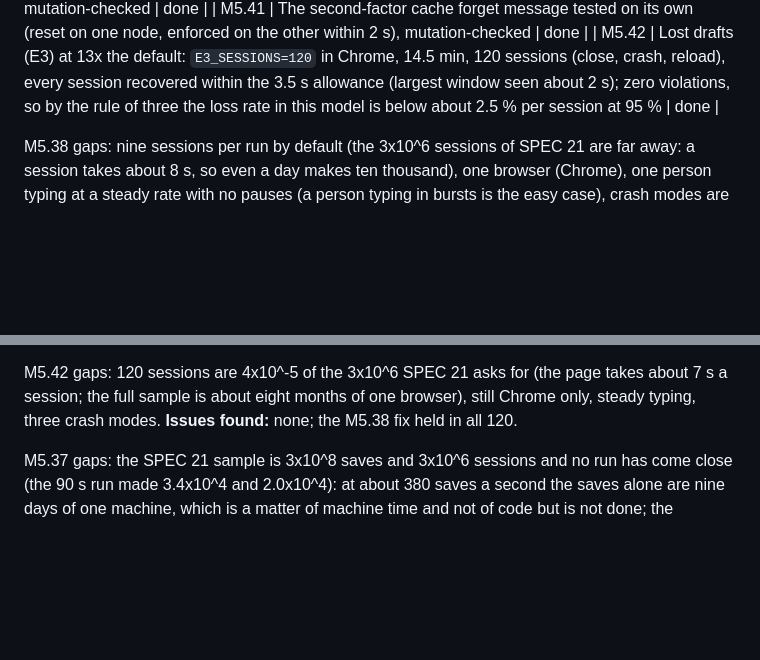
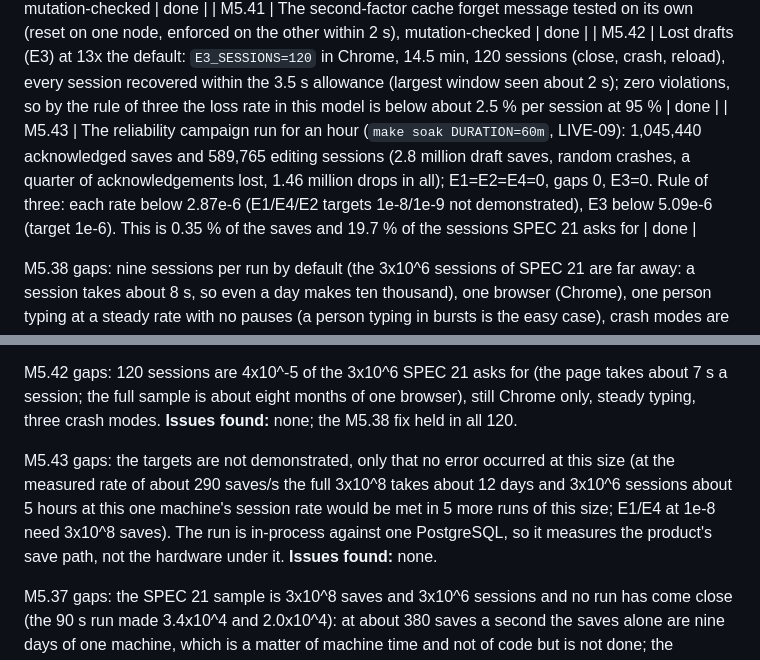
Before and after one commit to larytet/tasklane, a Markdown page: STATUS.md, 2 parts joined by grey strips. Drawn GitHub-style; blank space fills up the shorter version.

Commit message:
M5.43: the reliability campaign for an hour: 1.05 million saves, 590 thousand editing sessions, zero errors; testplan, status
Co-Authored-By: Claude Sonnet 5.5 <noreply@anthropic.com>

```diff
--- a/STATUS.md
+++ b/STATUS.md
@@ -150,6 +150,7 @@ M5.13 gaps: files are the input (no fetching from the tools' APIs, no repository
 | M5.40 | Cache invalidation across nodes (UPG-03): a change of an organization's security policy or of a person's second factor is announced on the bus and other nodes drop their copy at once (before: only after 5 s); without the bus the 5 s time-out is the bound; unknown bus message kinds are ignored; 3 tests, mutation-checked | done |
 | M5.41 | The second-factor cache forget message tested on its own (reset on one node, enforced on the other within 2 s), mutation-checked | done |
 | M5.42 | Lost drafts (E3) at 13x the default: `E3_SESSIONS=120` in Chrome, 14.5 min, 120 sessions (close, crash, reload), every session recovered within the 3.5 s allowance (largest window seen about 2 s); zero violations, so by the rule of three the loss rate in this model is below about 2.5 % per session at 95 % | done |
+| M5.43 | The reliability campaign run for an hour (`make soak DURATION=60m`, LIVE-09): 1,045,440 acknowledged saves and 589,765 editing sessions (2.8 million draft saves, random crashes, a quarter of acknowledgements lost, 1.46 million drops in all); E1=E2=E4=0, gaps 0, E3=0. Rule of three: each rate below 2.87e-6 (E1/E4/E2 targets 1e-8/1e-9 not demonstrated), E3 below 5.09e-6 (target 1e-6). This is 0.35 % of the saves and 19.7 % of the sessions SPEC 21 asks for | done |
 
 M5.38 gaps: nine sessions per run by default (the 3x10^6 sessions of SPEC 21 are far away: a session takes about 8 s, so even a day makes ten thousand), one browser (Chrome), one person typing at a steady rate with no pauses (a person typing in bursts is the easy case), crash modes are the three listed (no operating system crash, no storage that is full or refused: the page then has the server draft every 10 s, which was not measured here), and the loss window is measured at the granularity of the test's own typing chunks. **Issues found:** a real E3 violation: the local autosave was a debounce, so a person who typed without pausing for 2 s had nothing saved; the first run recovered nothing in 9 of 9 sessions. Two faults of the test itself delayed the fix: `isVisible` does not wait (its timeout option is ignored), so a banner that had not rendered yet counted as no draft, which made the fixed page look as if it still lost drafts in about one run in three; the test now waits for the banner. With both fixed, six runs of nine sessions recovered everything within the allowance, and the previous page fails the same test in every session.
 
@@ -158,6 +159,8 @@ M5.39 gaps: the command only reads and prints; replacing nodes and taking the ba
 M5.40 gaps: only the policy and second-factor caches were changed; the project-to-organization map (`projOrg`) is never invalidated (a project moves between organizations only by an administrator's action, and a node restart clears it); no real mixed-release run of the policy change (the old release ignores the message by design, the unit test shows the other node's bound). **Issues found:** a security change (a network list that locks out an address) took up to 5 s to be in force on nodes other than the one that made it although a bus was there to say so; document sync turned out to need nothing version-specific: texts are compare-and-set on a database row, so two releases agree by construction.
 
 M5.42 gaps: 120 sessions are 4x10^-5 of the 3x10^6 SPEC 21 asks for (the page takes about 7 s a session; the full sample is about eight months of one browser), still Chrome only, steady typing, three crash modes. **Issues found:** none; the M5.38 fix held in all 120.
+
+M5.43 gaps: the targets are not demonstrated, only that no error occurred at this size (at the measured rate of about 290 saves/s the full 3x10^8 takes about 12 days and 3x10^6 sessions about 5 hours at this one machine's session rate would be met in 5 more runs of this size; E1/E4 at 1e-8 need 3x10^8 saves). The run is in-process against one PostgreSQL, so it measures the product's save path, not the hardware under it. **Issues found:** none.
 
 M5.37 gaps: the SPEC 21 sample is 3x10^8 saves and 3x10^6 sessions and no run has come close (the 90 s run made 3.4x10^4 and 2.0x10^4): at about 380 saves a second the saves alone are nine days of one machine, which is a matter of machine time and not of code but is not done; the campaign runs in one process against one node (the multi-node, node-kill and network-fault versions are the upgrade and chaos runs, with a few thousand saves each); the E3 measure covers the server's half only (a server draft acknowledged or sent is recovered unaltered after a crash), the browser's own autosave and its loss window are not simulated; E2 is measured by the loss of a token between consecutive versions as in the mini campaign. **Issues found:** my first check that the campaign can fail was wrong: I disabled the save-id receipt by turning its condition into one that was never true, which made the code treat a found receipt as a success without applying the save (the same effect as the idempotency it replaced), so the campaign passed and I almost concluded the measurement was blind; reading the final text (sequence 181 for 180 saves) showed what had happened, and the mutation done properly (the receipt lookup made to find nothing) fails the mini campaign and the soak with duplicated tokens and gaps in every round.
 
```
Also changed, not shown: TESTPLAN.md (+1 -0 lines).
